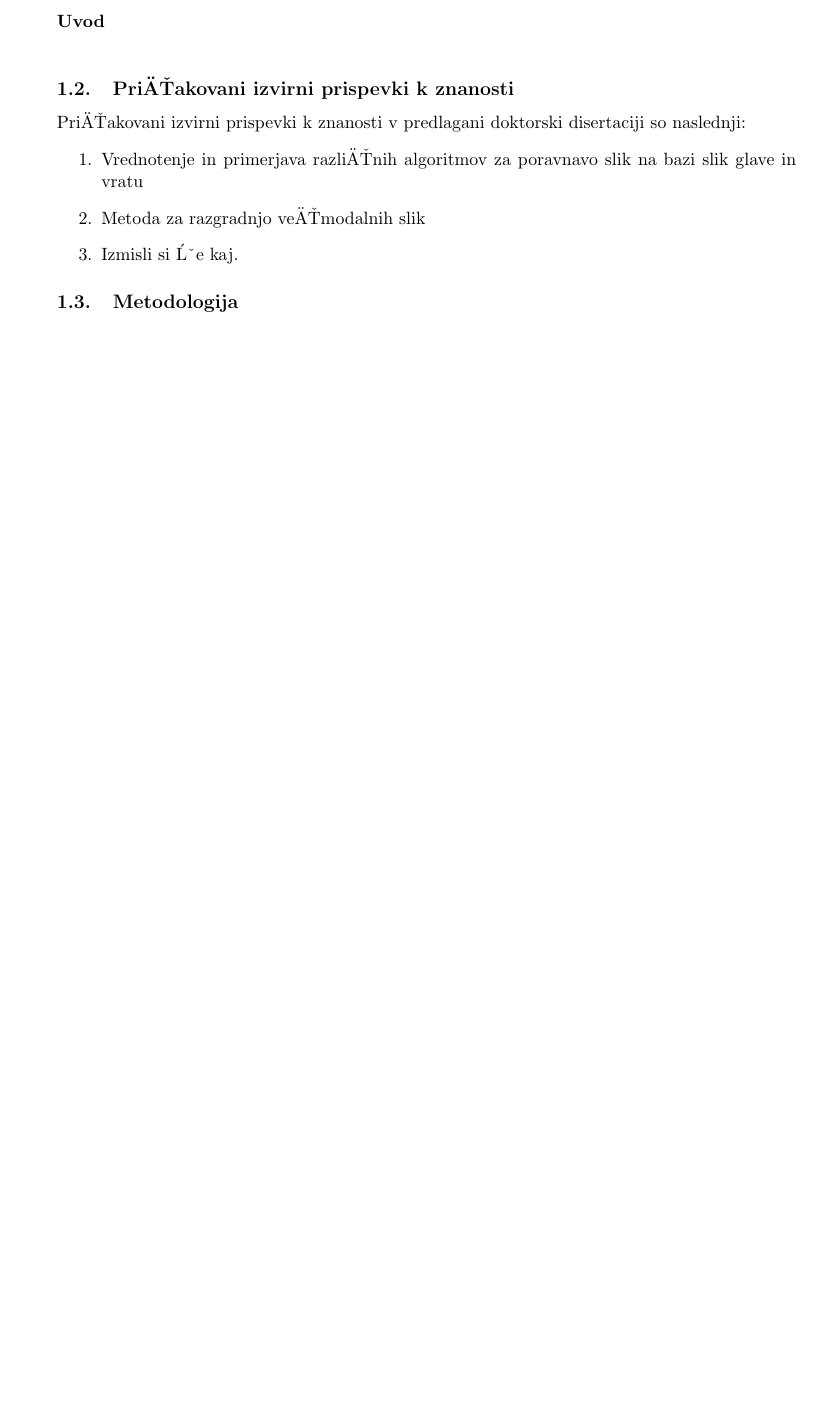
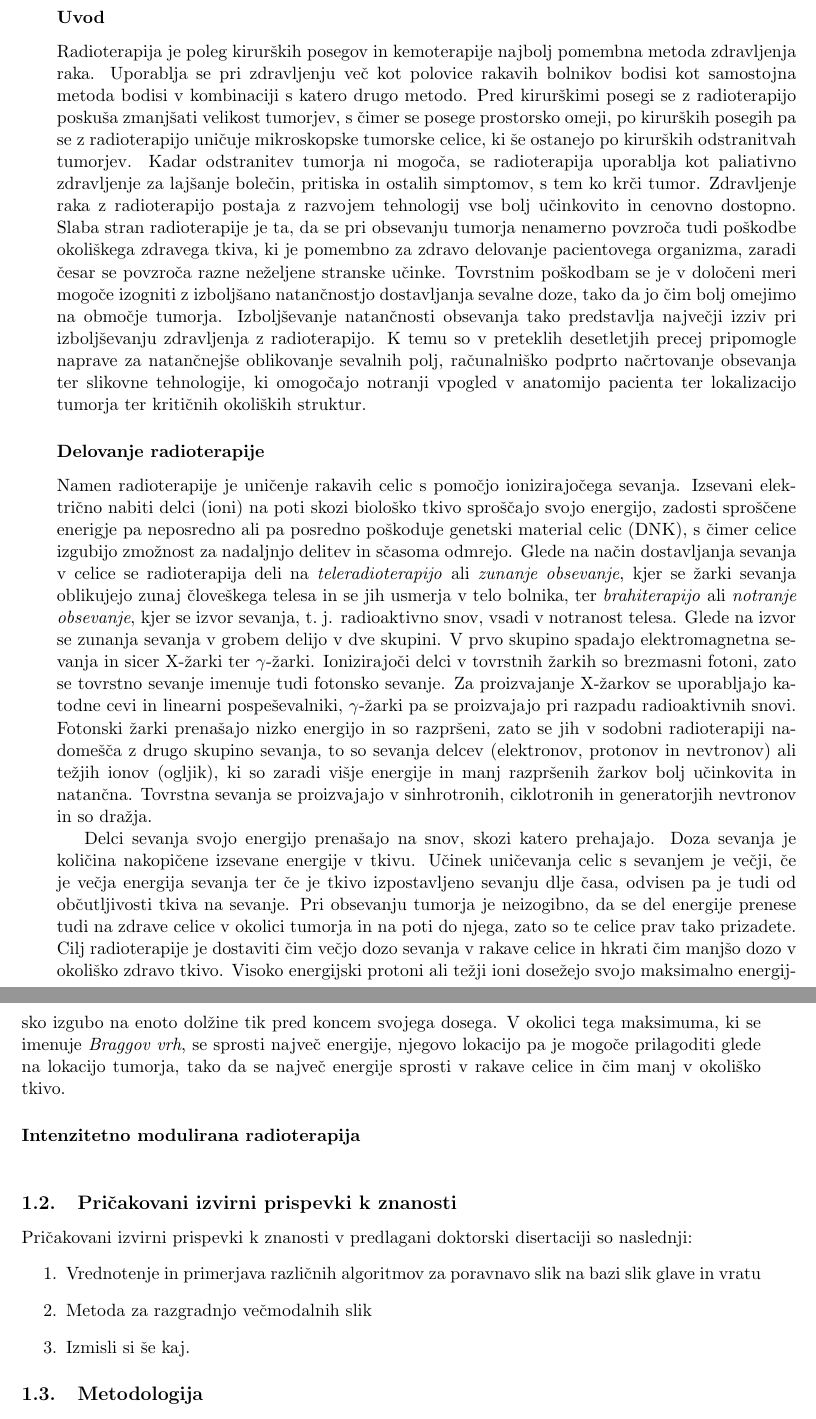
Before and after one commit to Trdonja/Tema-doktorske-disertacije, a LaTeX document (PredlogTeme.tex): part of page 5 of 9 before the commit and two parts of pages 5 and 6 of 10 after it, the two joined at a grey line, cut so that both start at the same text, the shorter picture padded with empty space. Compiled offline with pdfLaTeX.

Commit message:
Napisan podrazdelek 'Delovanje radioterapije'

```diff
--- a/PredlogTeme.tex
+++ b/PredlogTeme.tex
@@ -14,7 +14,8 @@
 %-------------------------
 % use the follwing packages
 \usepackage[slovene]{babel}
-\usepackage[cp1250]{inputenc}
+%\usepackage[cp1250]{inputenc}
+\usepackage[utf8]{inputenc}
 \usepackage[pdftex]{graphicx}
 \usepackage{verbatim}
 \usepackage{eso-pic}
@@ -153,7 +154,25 @@
 	%-------------------------
 	% UVOD
 	\subsubsection*{Uvod}
-	\par{}
+	\par{
+	  Radioterapija je poleg kirurških posegov in kemoterapije najbolj pomembna metoda zdravljenja raka. Uporablja se pri zdravljenju več kot polovice rakavih bolnikov bodisi kot samostojna metoda bodisi v kombinaciji s katero drugo metodo. Pred kirurškimi posegi se z radioterapijo poskuša zmanjšati velikost tumorjev, s čimer se posege prostorsko omeji, po kirurških posegih pa se z radioterapijo uničuje mikroskopske tumorske celice, ki še ostanejo po kirurških odstranitvah tumorjev. Kadar odstranitev tumorja ni mogoča, se radioterapija uporablja kot paliativno zdravljenje za lajšanje bolečin, pritiska in ostalih simptomov, s tem ko krči tumor. Zdravljenje raka z radioterapijo postaja z razvojem tehnologij vse bolj učinkovito in cenovno dostopno. Slaba stran radioterapije je ta, da se pri obsevanju tumorja nenamerno povzroča tudi poškodbe okoliškega zdravega tkiva, ki je pomembno za zdravo delovanje pacientovega organizma, zaradi česar se povzroča razne neželjene stranske učinke. Tovrstnim poškodbam se je v določeni meri mogoče izogniti z izboljšano natančnostjo dostavljanja sevalne doze, tako da jo čim bolj omejimo na območje tumorja. Izboljševanje natančnosti obsevanja tako predstavlja največji izziv pri izboljševanju zdravljenja z radioterapijo. K temu so v preteklih desetletjih precej pripomogle naprave za natančnejše oblikovanje sevalnih polj, računalniško podprto načrtovanje obsevanja ter slikovne tehnologije, ki omogočajo notranji vpogled v anatomijo pacienta ter lokalizacijo tumorja ter kritičnih okoliških struktur.
+	}
+	\subsubsection*{Delovanje radioterapije}
+	\par{
+	  Namen radioterapije je uničenje rakavih celic s pomočjo ionizirajočega sevanja. Izsevani električno nabiti delci (ioni) na poti skozi biološko tkivo sproščajo svojo energijo, zadosti sproščene enerigje pa neposredno ali pa posredno poškoduje genetski material celic (DNK), s čimer celice izgubijo zmožnost za nadaljnjo delitev in sčasoma odmrejo. Glede na način dostavljanja sevanja v celice se radioterapija deli na \emph{teleradioterapijo} ali \emph{zunanje obsevanje}, kjer se žarki sevanja oblikujejo zunaj človeškega telesa in se jih usmerja v telo bolnika, ter \emph{brahiterapijo} ali \emph{notranje obsevanje}, kjer se izvor sevanja, t.~j. radioaktivno snov, vsadi v notranost telesa. Glede na izvor se zunanja sevanja v grobem delijo v dve skupini. V prvo skupino spadajo elektromagnetna sevanja in sicer X-žarki ter $\gamma$-žarki. Ionizirajoči delci v tovrstnih žarkih so brezmasni fotoni, zato se tovrstno sevanje imenuje tudi fotonsko sevanje. Za proizvajanje X-žarkov se uporabljajo katodne cevi in linearni pospeševalniki, $\gamma$-žarki pa se proizvajajo pri razpadu radioaktivnih snovi. Fotonski žarki prenašajo nizko energijo in so razpršeni, zato se jih v sodobni radioterapiji nadomešča z drugo skupino sevanja, to so sevanja delcev (elektronov, protonov in nevtronov) ali težjih ionov (ogljik), ki so zaradi višje energije in manj razpršenih žarkov bolj učinkovita in natančna. Tovrstna sevanja se proizvajajo v sinhrotronih, ciklotronih in generatorjih nevtronov in so dražja. %\cite{baskar2012}
+	}
+	\par{
+	  Delci sevanja svojo energijo prenašajo na snov, skozi katero prehajajo. Doza sevanja je količina nakopičene izsevane energije v tkivu. Učinek uničevanja celic s sevanjem je večji, če je večja energija sevanja ter če je tkivo izpostavljeno sevanju dlje časa, odvisen pa je tudi od občutljivosti tkiva na sevanje. Pri obsevanju tumorja je neizogibno, da se del energije prenese tudi na zdrave celice v okolici tumorja in na poti do njega, zato so te celice prav tako prizadete. Cilj radioterapije je dostaviti čim večjo dozo sevanja v rakave celice in hkrati čim manjšo dozo v okoliško zdravo tkivo. Visoko energijski protoni ali težji ioni dosežejo svojo maksimalno energijsko izgubo na enoto dolžine tik pred koncem svojega dosega. V okolici tega maksimuma, ki se imenuje \emph{Braggov vrh}, se sprosti največ energije, njegovo lokacijo pa je mogoče prilagoditi glede na lokacijo tumorja, tako da se največ energije sprosti v rakave celice in čim manj v okoliško tkivo.
+	}
+	\subsubsection*{Intenzitetno modulirana radioterapija}
+	\par{
+
+	}
+
+
+
+
+
 	%-------------------------
 	% NASLEDNJI RAZDELEK
 	\subsubsection*{}
```
Also changed, not shown: PredlogTeme.tex (18 more changed lines).
